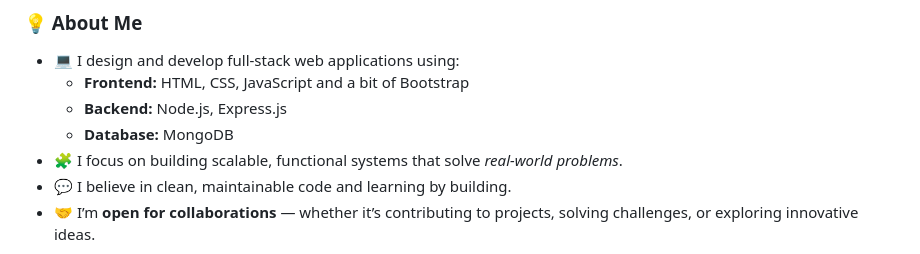
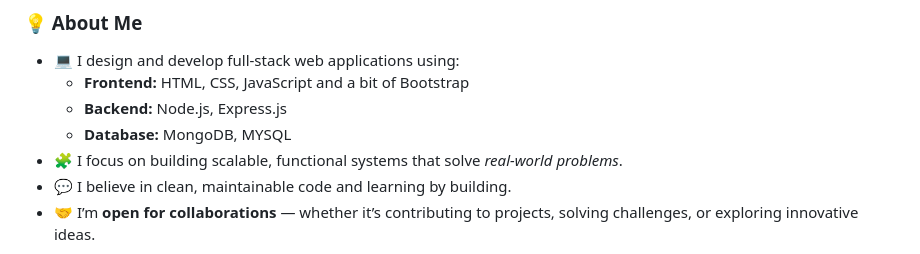
Before and after one commit to codewithshadyy/codewithshadyy, a Markdown page: README.md, the part around the change. Drawn GitHub-style.

Commit message:
Add MYSQL to database technologies in README
Updated the database section to include MYSQL.

```diff
--- a/README.md
+++ b/README.md
@@ -12,7 +12,7 @@ I love creating systems that are clean on the front and powerful at the back —
 - 💻 I design and develop full-stack web applications using:
   - **Frontend:** HTML, CSS, JavaScript and  a bit of Bootstrap
   - **Backend:** Node.js, Express.js
-  - **Database:** MongoDB
+  - **Database:** MongoDB, MYSQL
 - 🧩 I focus on building scalable, functional systems that solve *real-world problems*.
 - 💬 I believe in clean, maintainable code and learning by building.
 - 🤝 I’m **open for collaborations** — whether it’s contributing to projects, solving challenges, or exploring innovative ideas.
```
